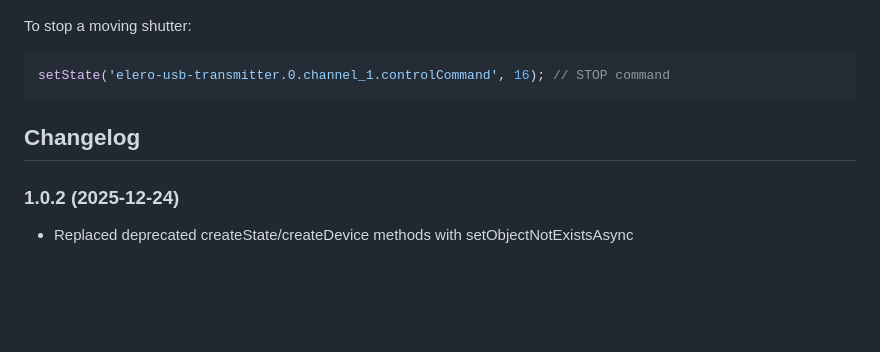
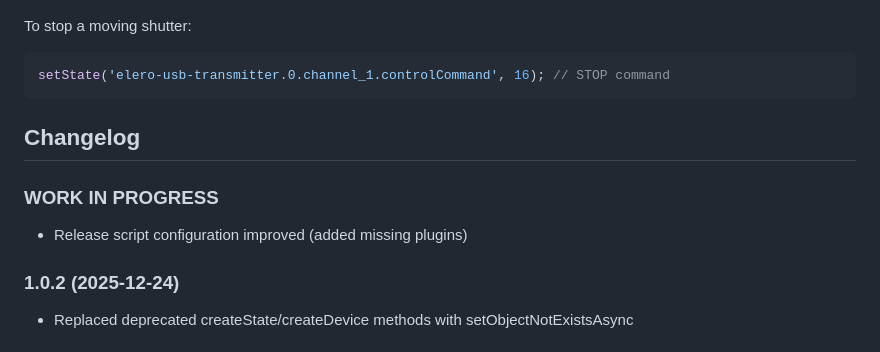
Before and after one commit to marc2016/ioBroker.elero-usb-transmitter, a Markdown page: README.md, the part around the change. Drawn GitHub-style; blank space fills up the shorter version.

Commit message:
chore: add release script config info to changelog

````diff
--- a/README.md
+++ b/README.md
@@ -59,6 +59,10 @@ setState('elero-usb-transmitter.0.channel_1.controlCommand', 16); // STOP comman
 ```
 
 ## Changelog
+### **WORK IN PROGRESS**
+
+- Release script configuration improved (added missing plugins)
+
 ### 1.0.2 (2025-12-24)
 
 - Replaced deprecated createState/createDevice methods with setObjectNotExistsAsync
````
